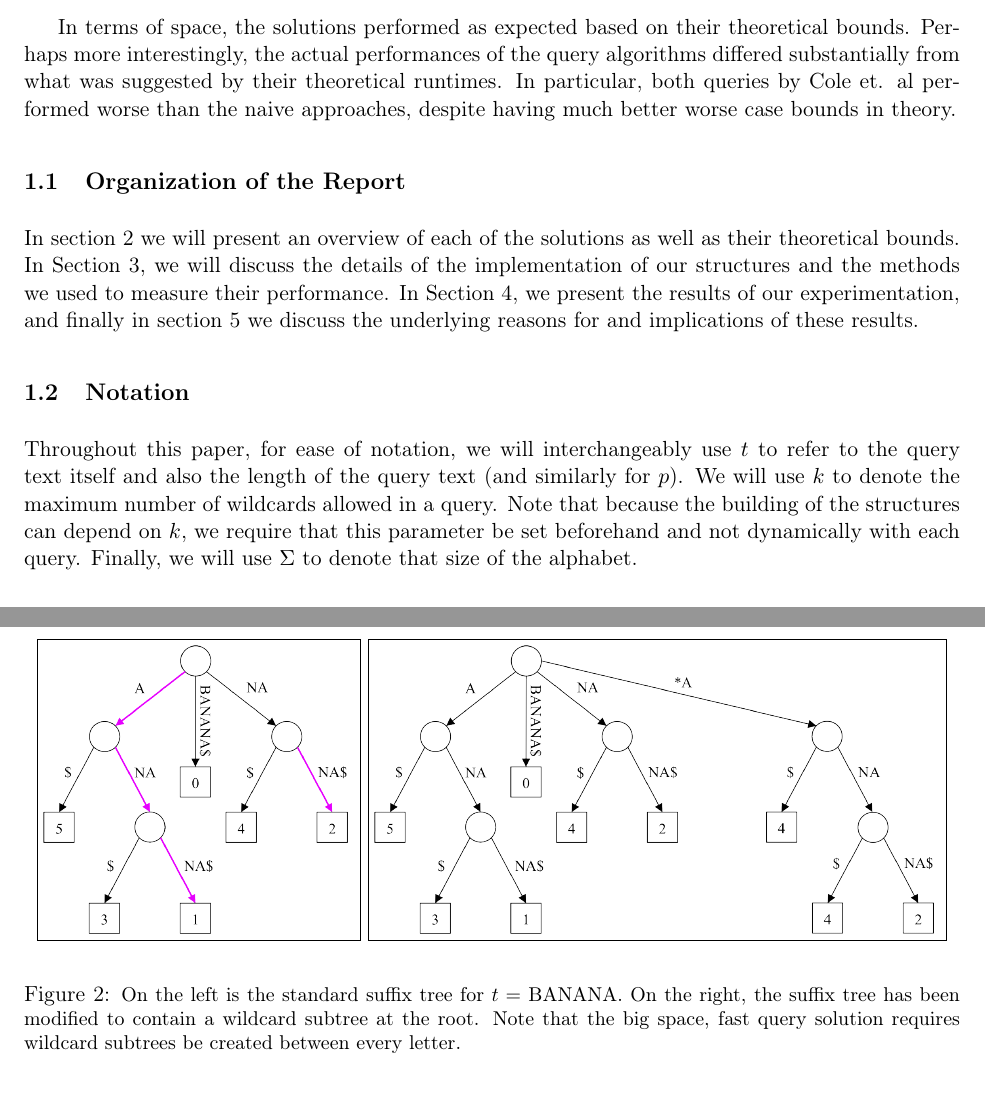
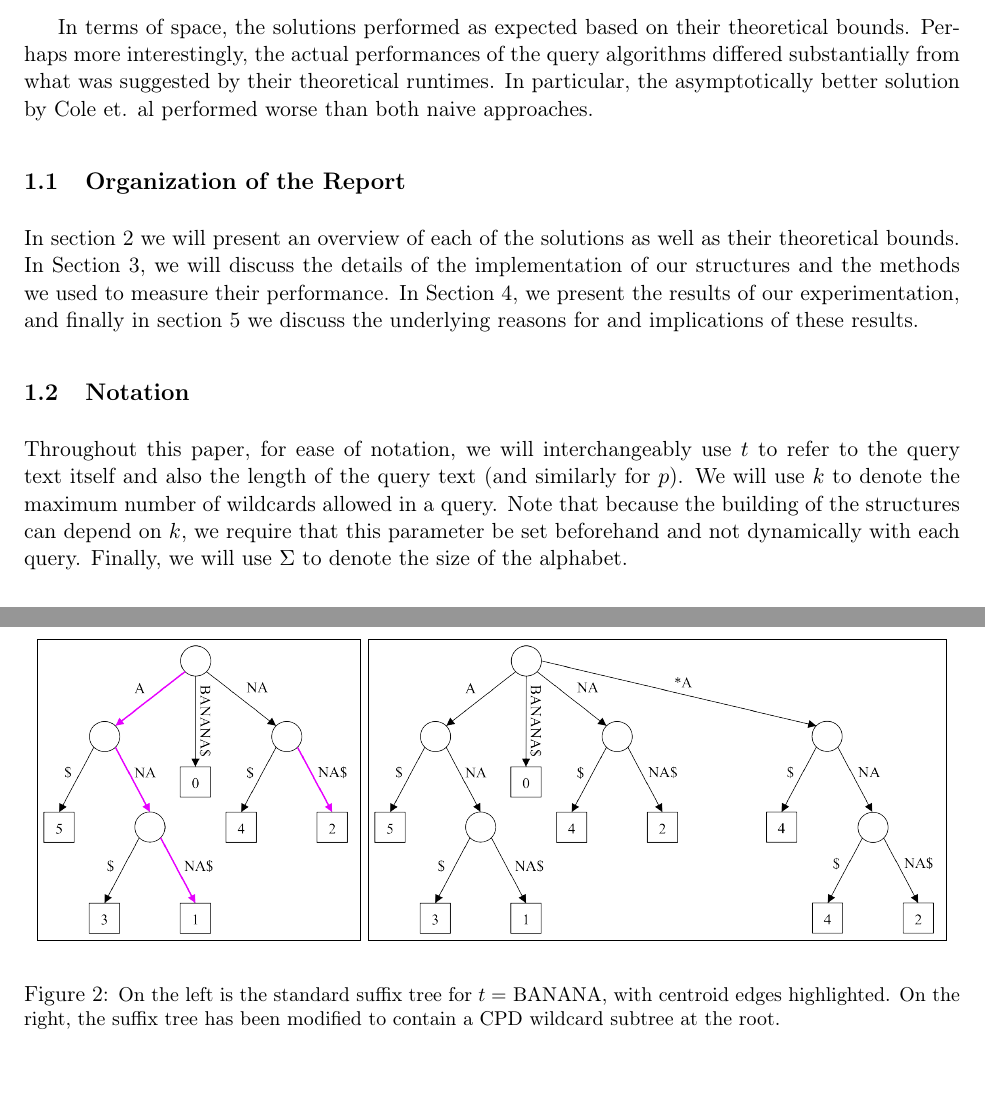
Before and after one commit to haydenm/6851-final-project, a LaTeX document (final-paper/Final Project.tex): two parts of pages 1 and 4 of 8 before the commit and two parts of pages 1 and 3 of 8 after it, joined at a grey line, cut so that both start at the same text, the shorter picture padded with empty space. Compiled offline with pdfLaTeX.

Commit message:
Working on paper

```diff
--- a/final-paper/Final Project.tex
+++ b/final-paper/Final Project.tex
@@ -53,7 +53,7 @@ Consider the text indexing problem. Given an input text and query string, we wis
 
 While theoretical bounds for each of these solutions have already been established, our goal is to report the performance of each of these solutions in practice. To this end, we implemented each of them in Java. For each solution, we measured the total space and query time for various texts and query patterns, allowing varying numbers of wildcards.
 
-In terms of space, the solutions performed as expected based on their theoretical bounds. Perhaps more interestingly, the actual performances of the query algorithms differed substantially from what was suggested by their theoretical runtimes. In particular, both queries by Cole et. al performed worse than the naive approaches, despite having much better worse case bounds in theory.
+In terms of space, the solutions performed as expected based on their theoretical bounds. Perhaps more interestingly, the actual performances of the query algorithms differed substantially from what was suggested by their theoretical runtimes. In particular, the asymptotically better solution by Cole et. al performed worse than both naive approaches.
 
 \subsection{Organization of the Report}
 
@@ -61,7 +61,7 @@ In section~\ref{sec:survey} we will present an overview of each of the solutions
 
 \subsection{Notation}
 
-Throughout this paper, for ease of notation, we will interchangeably use $t$ to refer to the query text itself and also the length of the query text (and similarly for $p$). We will use $k$ to denote the maximum number of wildcards allowed in a query. Note that because the building of the structures can depend on $k$, we require that this parameter be set beforehand and not dynamically with each query. Finally, we will use $\Sigma$ to denote that size of the alphabet.
+Throughout this paper, for ease of notation, we will interchangeably use $t$ to refer to the query text itself and also the length of the query text (and similarly for $p$). We will use $k$ to denote the maximum number of wildcards allowed in a query. Note that because the building of the structures can depend on $k$, we require that this parameter be set beforehand and not dynamically with each query. Finally, we will use $\Sigma$ to denote the size of the alphabet.
 
 \section{Survey of Solutions to the Text Indexing Problem}
 \label{sec:survey}
@@ -111,7 +111,7 @@ If the query returned locations within the tree, we report all the leaf descenda
 \fbox{\includegraphics[height = 2in]{figures/wildcardcentroid.png}}
 \end{center}
 \label{fig:sample}
-\caption{\small{On the left is the standard suffix tree for $t =$ BANANA. On the right, the suffix tree has been modified to contain a wildcard subtree at the root. Note that the big space, fast query solution requires wildcard subtrees be created between every letter.}}
+\caption{\small{On the left is the standard suffix tree for $t =$ BANANA, with centroid edges highlighted. On the right, the suffix tree has been modified to contain a CPD wildcard subtree at the root.}}
 \end{figure*}
 
 \subsection{Cole et al. Solution 2: Centroid Path Decomposition with Fast Query}
```
Also changed, not shown: final-paper/Final Project.pdf, final-paper/Final Project.tex (4 more changed lines).
